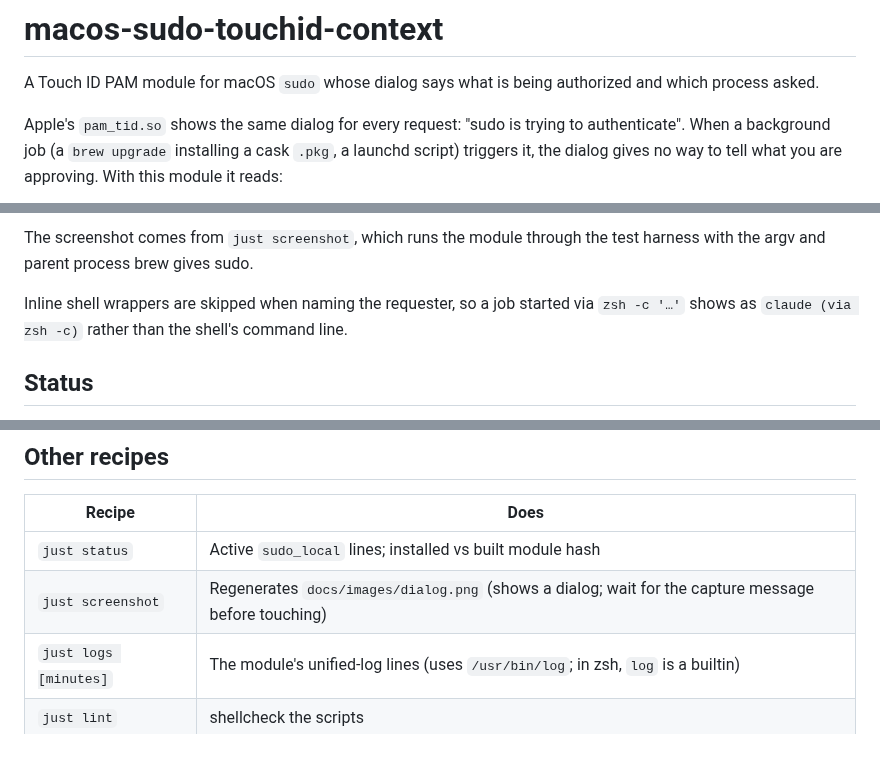
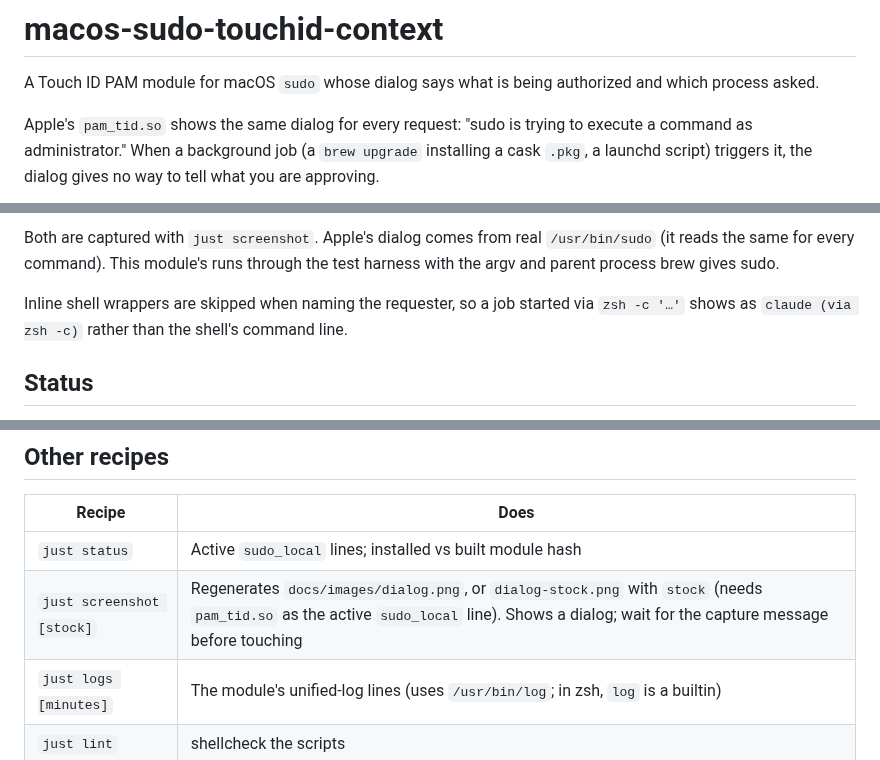
Before and after one commit to laurigates/macos-sudo-touchid-context, a Markdown page: README.md, 3 parts joined by grey strips. Drawn GitHub-style.

```diff
--- a/README.md
+++ b/README.md
@@ -4,7 +4,7 @@ A Touch ID PAM module for macOS `sudo` whose dialog says what is being authorize
 and which process asked.
 
 Apple's `pam_tid.so` shows the same dialog for every request: "sudo is trying to
-authenticate". When a background job (a `brew upgrade` installing a cask `.pkg`, a
-launchd script) triggers it, the dialog gives no way to tell what you are
-approving. With this module it reads:
+execute a command as administrator." When a background job (a `brew upgrade`
+installing a cask `.pkg`, a launchd script) triggers it, the dialog gives no way
+to tell what you are approving.
 
@@ -15,6 +23,7 @@ approving. With this module it reads:
 
-The screenshot comes from `just screenshot`, which runs the module through the
-test harness with the argv and parent process brew gives sudo.
+Both are captured with `just screenshot`. Apple's dialog comes from real
+`/usr/bin/sudo` (it reads the same for every command). This module's runs through
+the test harness with the argv and parent process brew gives sudo.
 
 Inline shell wrappers are skipped when naming the requester, so a job started via
 `zsh -c '…'` shows as `claude (via zsh -c)` rather than the shell's command line.
@@ -88,7 +97,7 @@ module file. Deleting the file first would lock sudo.
 | Recipe | Does |
 |---|---|
 | `just status` | Active `sudo_local` lines; installed vs built module hash |
-| `just screenshot` | Regenerates `docs/images/dialog.png` (shows a dialog; wait for the capture message before touching) |
+| `just screenshot [stock]` | Regenerates `docs/images/dialog.png`, or `dialog-stock.png` with `stock` (needs `pam_tid.so` as the active `sudo_local` line). Shows a dialog; wait for the capture message before touching |
 | `just logs [minutes]` | The module's unified-log lines (uses `/usr/bin/log`; in zsh, `log` is a builtin) |
 | `just lint` | shellcheck the scripts |
 
```
Also changed, not shown: other parts of README.md (+12 -4 lines), docs/how-it-works.md (+8 -1 lines), docs/images/dialog-stock.png (added), 2 other files.
